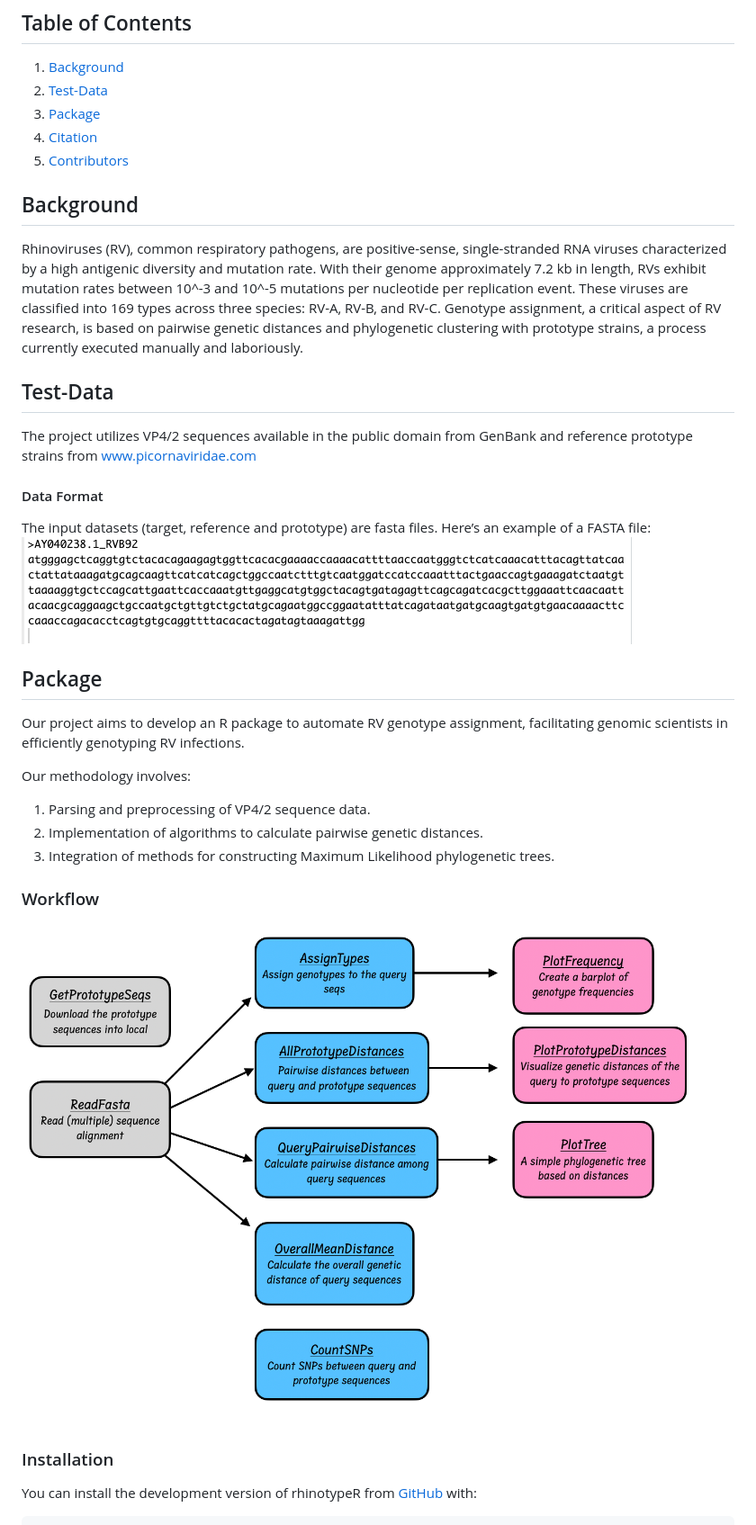
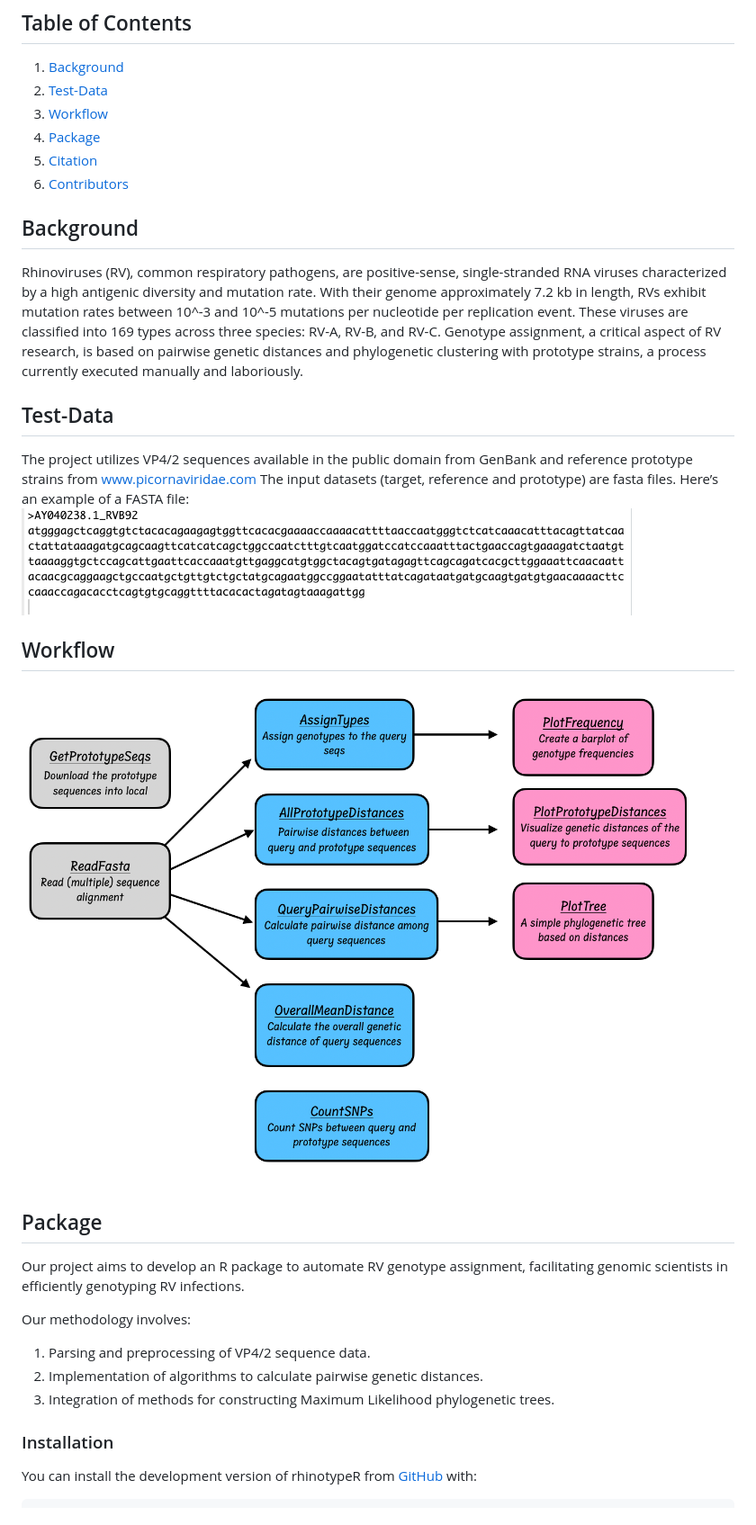
Before and after one commit to omicscodeathon/rhinotypeR, a Markdown page: README.md, the part around the change. Shown: that part at 90% size. Rendered like a GitHub page.

```diff
--- a/README.md
+++ b/README.md
@@ -3,9 +3,10 @@
 ## Table of Contents
 1. [Background](#Background)
 2. [Test-Data](#Test-Data)
-3. [Package](#Package)
-4. [Citation](#Installation)
-5. [Contributors](#Contributors)
+3. [Workflow](#Workflow)
+4. [Package](#Package)
+5. [Citation](#Installation)
+6. [Contributors](#Contributors)
 
 ## Background
 Rhinoviruses (RV), common respiratory pathogens, are positive-sense, single-stranded RNA viruses characterized by a high antigenic diversity and mutation rate. With their genome approximately 7.2 kb in length, RVs exhibit mutation rates between 10^-3 and 10^-5 mutations per nucleotide per replication event. These viruses are classified into 169 types across three species: RV-A, RV-B, and RV-C. Genotype assignment, a critical aspect of RV research, is based on pairwise genetic distances and phylogenetic clustering with prototype strains, a process currently executed manually and laboriously.
@@ -14,12 +15,12 @@ Rhinoviruses (RV), common respiratory pathogens, are positive-sense, single-stra
 
 The project utilizes VP4/2 sequences available in the public domain from
 GenBank and reference prototype strains from www.picornaviridae.com
-
-#### Data Format
-
 The input datasets (target, reference and prototype) are fasta files.
 Here’s an example of a FASTA file:
 ![fasta file](https://github.com/omicscodeathon/rhinotyper/blob/main/man/figures/example_fasta_file.png)
+
+## Workflow
+![workflow](https://github.com/omicscodeathon/rhinotyper/blob/main/man/figures/workflow.png)
 
 ## Package
 Our project aims to develop an R package to automate RV genotype assignment, facilitating genomic scientists in efficiently genotyping RV infections.
@@ -29,9 +30,6 @@ Our methodology involves:
 2. Implementation of algorithms to calculate pairwise genetic distances.
 3. Integration of methods for constructing Maximum Likelihood phylogenetic
 trees.
-
-### Workflow
-![workflow](https://github.com/omicscodeathon/rhinotyper/blob/main/man/figures/workflow.png)
 
 ### Installation
 
```
